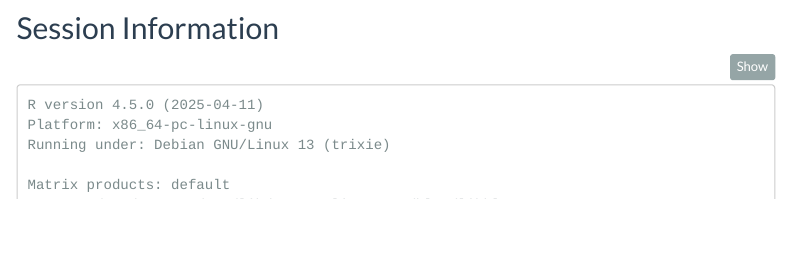
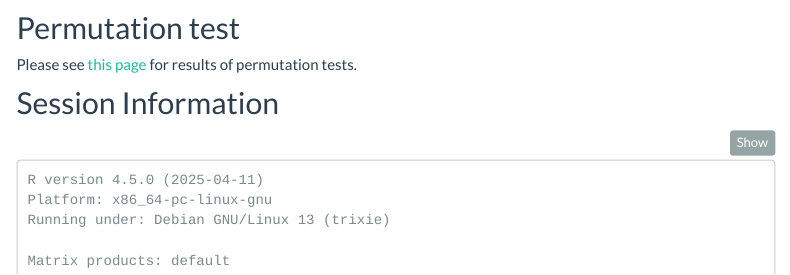
Before and after one commit to gradonion/CROP-seq, an R Markdown document (ashr_on_sctransform_data.Rmd): the page in a window 1100 px wide, from 6170 px down. Rendered offline with R 4.5, knitr and Pandoc, with nearby package versions; some code elsewhere in the file could not run offline; menus at the side of the page are left out.

Commit message:
permutation

````diff
--- a/ashr_on_sctransform_data.Rmd
+++ b/ashr_on_sctransform_data.Rmd
@@ -344,6 +344,10 @@
   scroll_box(width = "100%", height = "400px")
 ```
 
+## Permutation test
+
+Please see [this page](https://gradonion.github.io/CROP-seq/ashr_permutation.html) for results of permutation tests.
+
 ## Session Information
 ```{r session}
 sessionInfo()
````
Also changed, not shown: Figs/gRNA-gene-1.png, Figs/gene-gRNA-1.png, Figs/gsea-1.png, ashr_on_sctransform_data.html, ashr_permutation.html.
